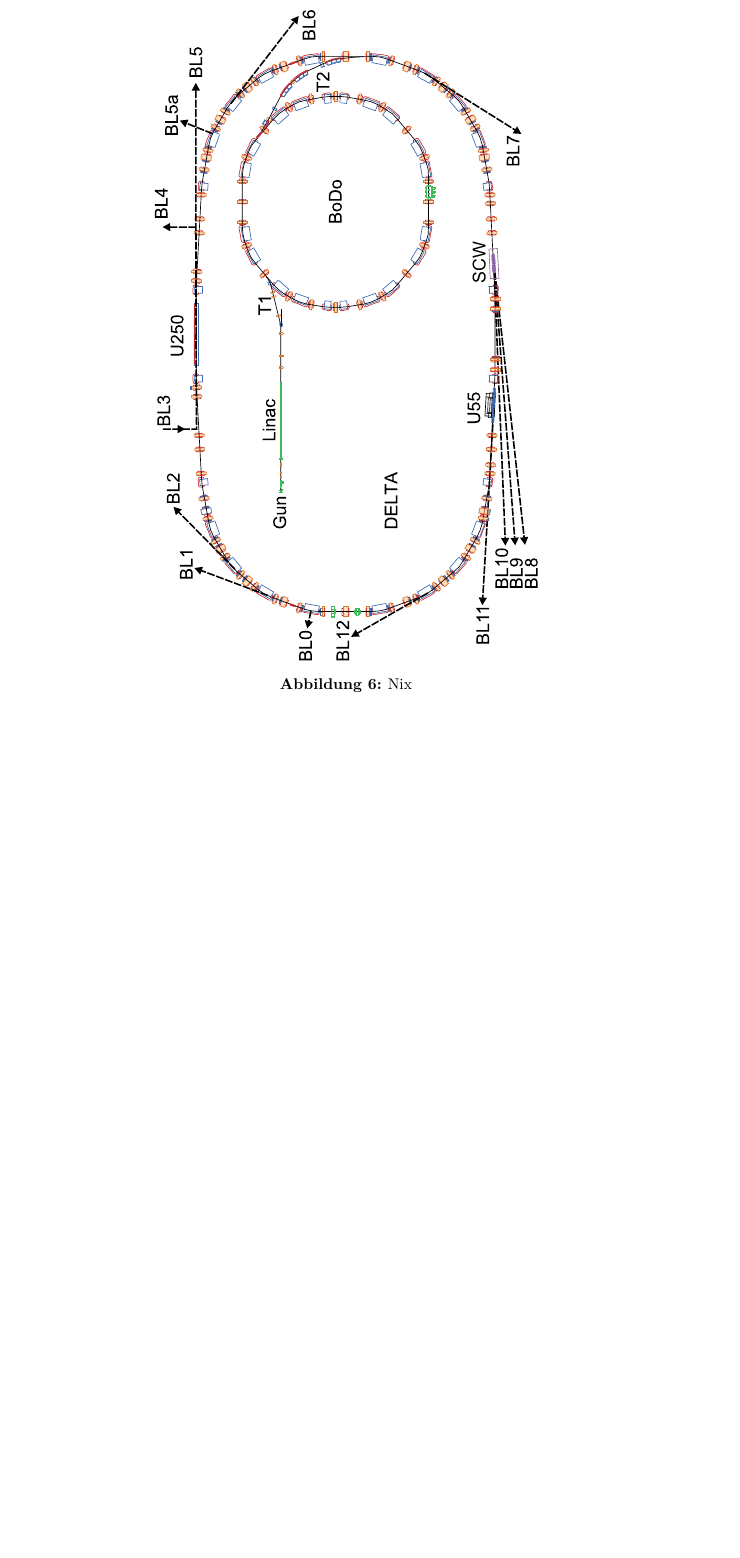
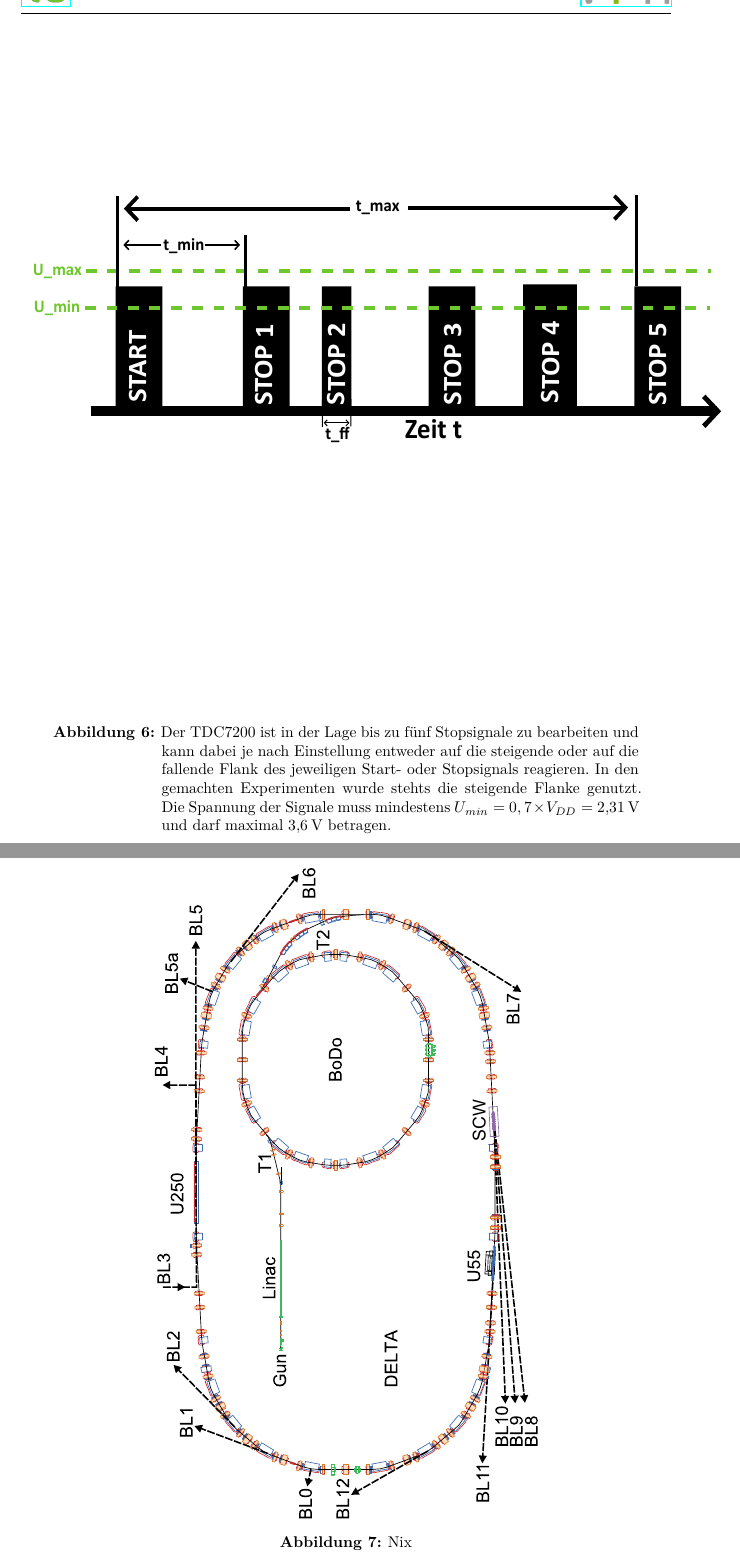
Before and after one commit to JackDO1998/Bachelorarbeit, a LaTeX document (Bachelorarbeit_Gaschina.tex, which reads content/aufbau.tex): part of page 15 of 15 before the commit and two parts of pages 14 and 16 of 16 after it, the two joined at a grey line, cut at the place of the change, the shorter picture padded with empty space. Compiled offline with XeLaTeX.

Commit message:
Zeitstrukturdiagram eingefügt

```diff
--- a/content/aufbau.tex
+++ b/content/aufbau.tex
@@ -90,6 +90,18 @@ meherere Umläufe erstellt und anhand dessen der Abfall der Messwahrscheinlichke
   \label{fig:raspitdcschaltung}
 \end{figure}
 
+
+\begin{figure}
+  \centering
+  \includegraphics[width=16cm, height=12cm]{content/bilder/ZeitstrukturTDC.pdf}
+  \caption{Der TDC7200 ist in der Lage bis zu fünf Stopsignale zu bearbeiten und kann dabei je nach
+    Einstellung entweder auf die steigende oder auf die fallende Flank des jeweiligen Start- oder
+    Stopsignals reagieren. In den gemachten Experimenten wurde stehts die steigende Flanke genutzt. Die
+    Spannung der Signale muss mindestens $U_{min}=0,7\times V_{DD}=\SI{2,31}{\volt}$ und darf maximal
+    $\SI{3,6}{\volt}$ betragen. }
+  \label{fig:zeitstrukturTDC}
+\end{figure}
+
 \subsection{Time Tagger}
 \label{sec:TimeTagger}
 Der Time Tagger ist ein dem in \autoref{sec:TDC} beschriebenen Aufbau ähnliches kommerzielles Produkt
```
Also changed, not shown: content/bilder/ZeitstrukturTDC.pdf (added), content/bilder/ZeitstrukturTDC.svg (added), 5 other files.
